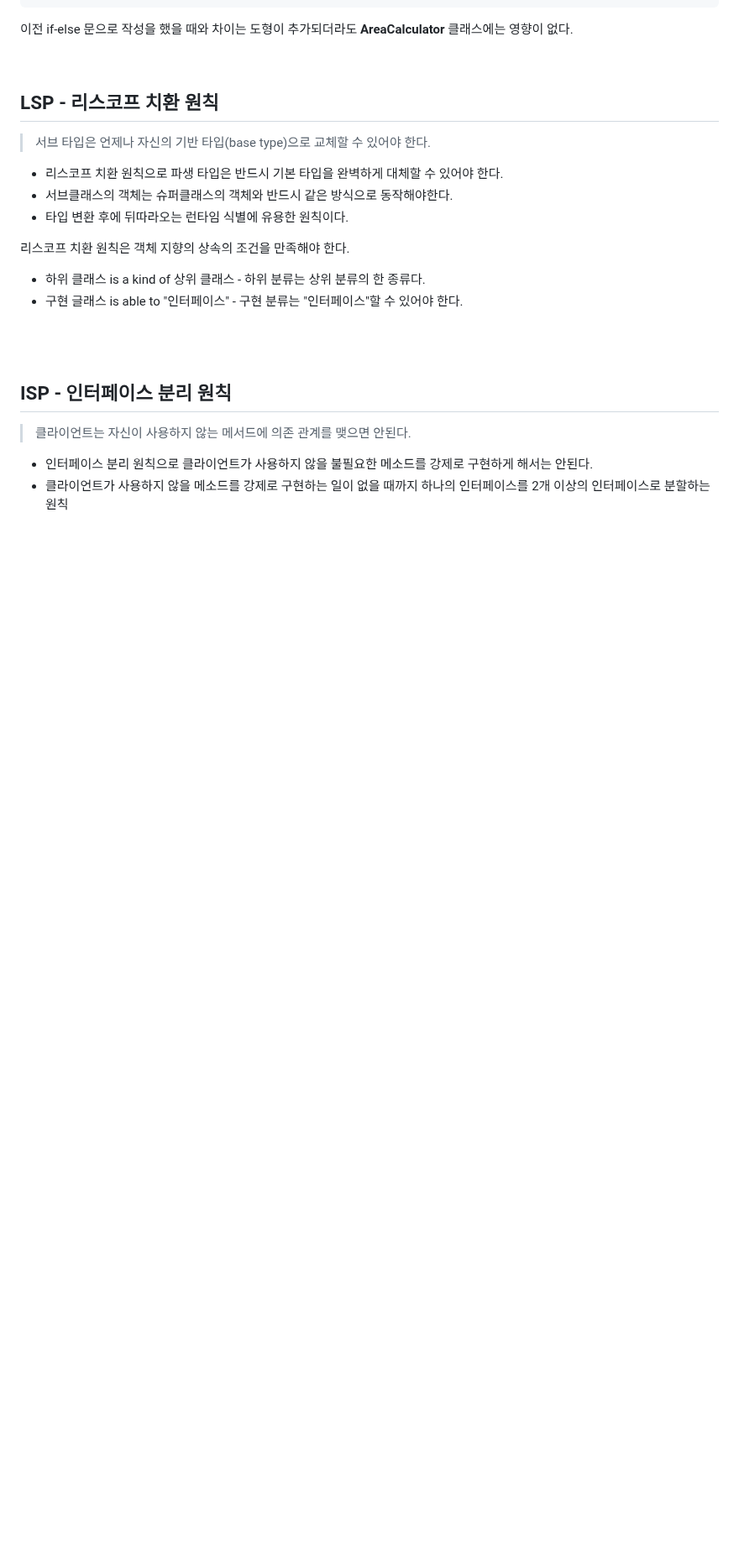
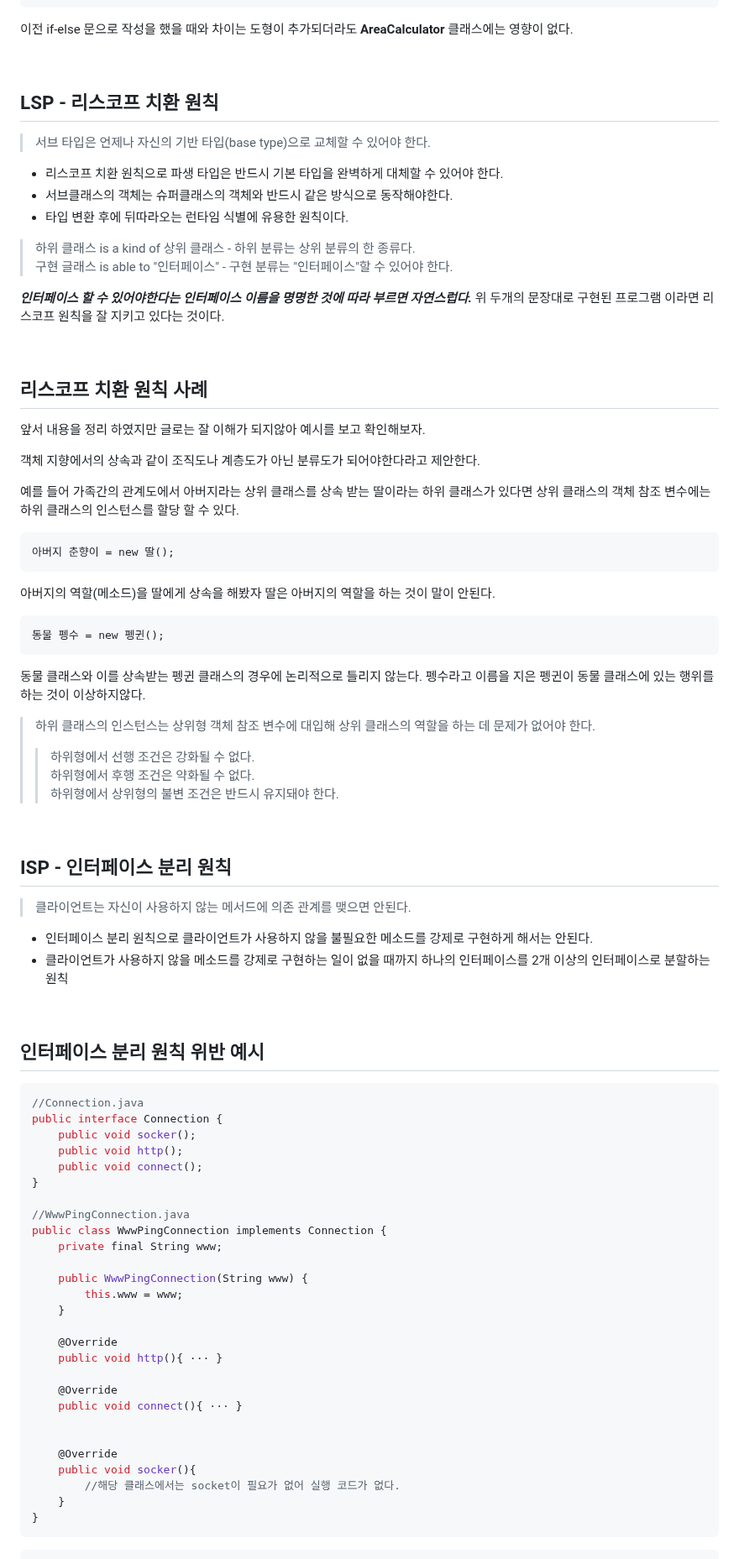
Before and after one commit to Ussu1112/TIL, a Markdown page: Interview/SOLID(객체지향 5대원칙).md, the part around one of its changes. Shown at 84% size. GitHub-like rendering; blank space fills up the shorter version.

````diff
--- a/Interview/SOLID(객체지향 5대원칙).md
+++ b/Interview/SOLID(객체지향 5대원칙).md
@@ -176,12 +174,43 @@ LSP - 리스코프 치환 원칙
 - 서브클래스의 객체는 슈퍼클래스의 객체와 반드시 같은 방식으로 동작해야한다.
 - 타입 변환 후에 뒤따라오는 런타임 식별에 유용한 원칙이다.
 
-리스코프 치환 원칙은 객체 지향의 상속의 조건을 만족해야 한다.
-- 하위 클래스 is a kind of 상위 클래스 - 하위 분류는 상위 분류의 한 종류다.
-- 구현 글래스 is able to "인터페이스" - 구현 분류는 "인터페이스"할 수 있어야 한다.
+
+> 하위 클래스 is a kind of 상위 클래스 - 하위 분류는 상위 분류의 한 종류다.
+구현 글래스 is able to "인터페이스" - 구현 분류는 "인터페이스"할 수 있어야 한다.
+
+***인터페이스 할 수 있어야한다는 인터페이스 이름을 명명한 것에 따라 부르면 자연스럽다.***
+위 두개의 문장대로 구현된 프로그램 이라면 리스코프 원칙을 잘 지키고 있다는 것이다.
 
 
 <br>
+
+리스코프 치환 원칙 사례
+---
+앞서 내용을 정리 하였지만 글로는 잘 이해가 되지않아 예시를 보고 확인해보자.
+
+객체 지향에서의 상속과 같이 조직도나 계층도가 아닌 분류도가 되어야한다라고 제안한다.
+
+예를 들어 가족간의 관계도에서 아버지라는 상위 클래스를 상속 받는 딸이라는 하위 클래스가 있다면 상위 클래스의 객체 참조 변수에는 하위 클래스의 인스턴스를 할당 할 수 있다.
+
+```
+아버지 춘향이 = new 딸();
+```
+
+아버지의 역할(메소드)을 딸에게 상속을 해봤자 딸은 아버지의 역할을 하는 것이 말이 안된다.
+
+
+```
+동물 펭수 = new 펭귄();
+```
+
+동물 클래스와 이를 상속받는 펭귄 클래스의 경우에 논리적으로 틀리지 않는다.
+펭수라고 이름을 지은 펭귄이 동물 클래스에 있는 행위를 하는 것이 이상하지않다.
+
+> 하위 클래스의 인스턴스는 상위형 객체 참조 변수에 대입해 상위 클래스의 역할을 하는 데 문제가 없어야 한다.
+>> 하위형에서 선행 조건은 강화될 수 없다.
+하위형에서 후행 조건은 약화될 수 없다.
+하위형에서 상위형의 불변 조건은 반드시 유지돼야 한다.
+
 
 <br>
 
@@ -195,3 +224,35 @@ ISP - 인터페이스 분리 원칙
 
 <br>
 
+인터페이스 분리 원칙 위반 예시
+---
+```java
+//Connection.java
+public interface Connection {
+    public void socker();
+    public void http();
+    public void connect();
+}
+
+//WwwPingConnection.java
+public class WwwPingConnection implements Connection {
+    private final String www;
+
+    public WwwPingConnection(String www) {
+        this.www = www;
+    }
+
+    @Override
+    public void http(){ ··· }
+
+    @Override
+    public void connect(){ ··· }
+
+
+    @Override
+    public void socker(){
+        //해당 클래스에서는 socket이 필요가 없어 실행 코드가 없다.
+    }
+}
+```
+
````
Also changed, not shown: other parts of Interview/SOLID(객체지향 5대원칙).md (+127 -13 lines).
